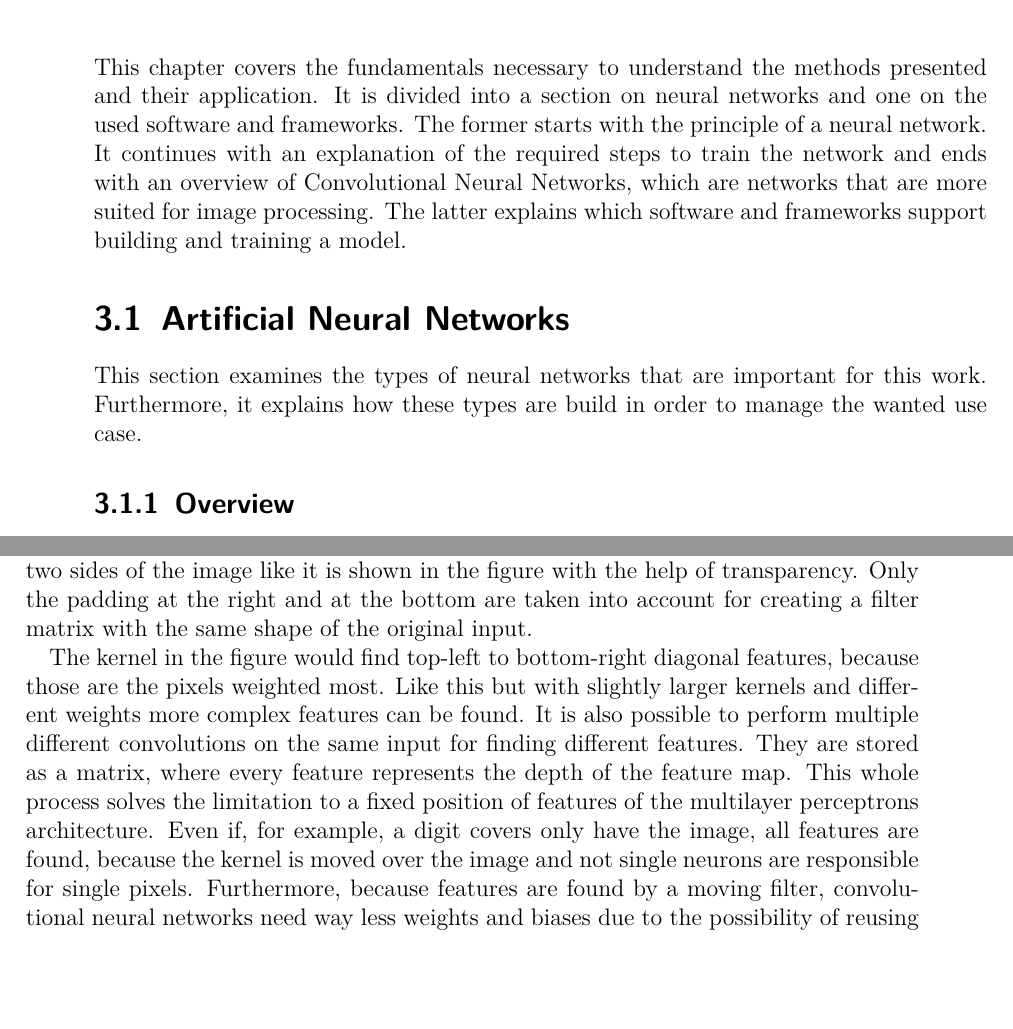
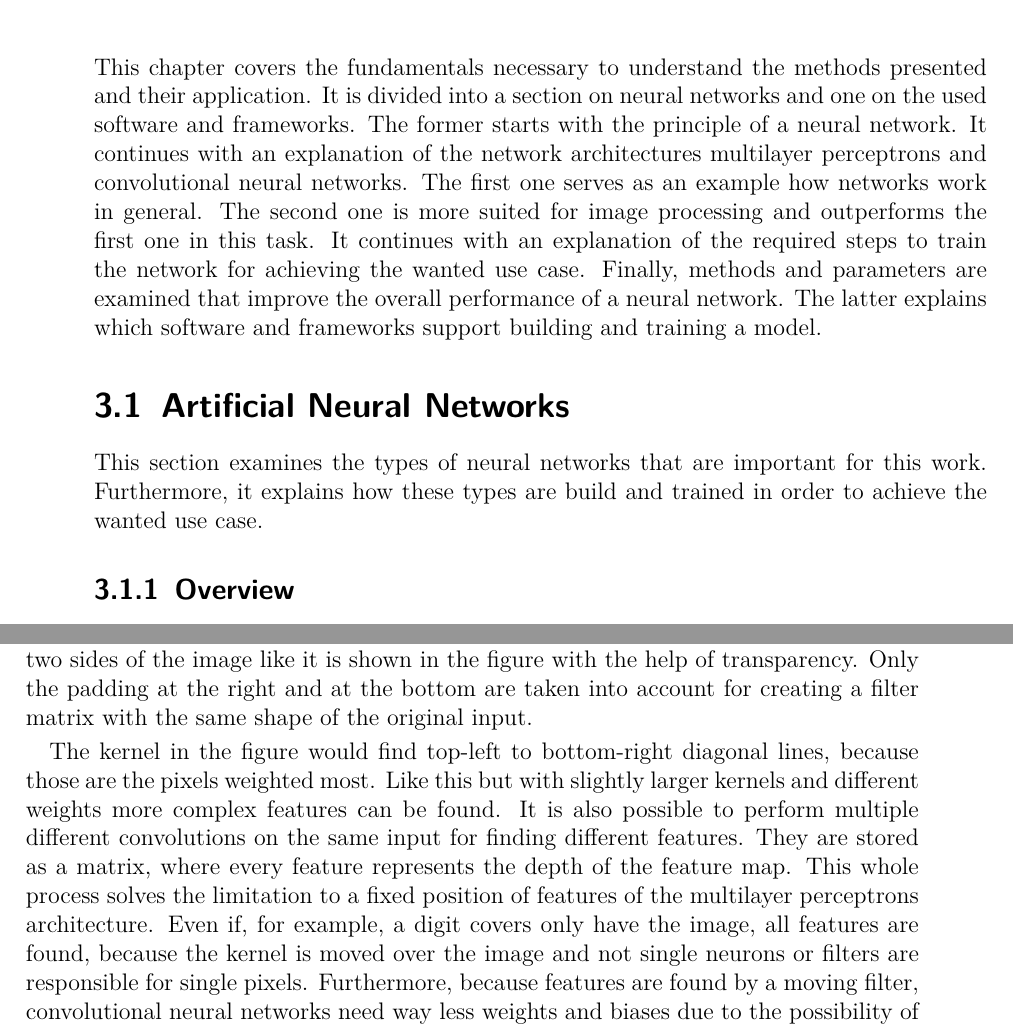
Before and after one commit to denkrau/multi-view-cnn-tex, a LaTeX thesis (BaMa.tex, which reads tex/fundamentals.tex, tex/fundamentals/neural_networks.tex, tex/fundamentals/neural_networks/cnn/convolution.tex): two parts of pages 17 and 26 of 35, joined at a grey line, cut so that both start at the same text. Compiled offline with pdfLaTeX; an older LaTeX class or package is replaced by its successor.

Commit message:
Changes structure and corrects fundamentals and conv layer

```diff
--- a/tex/fundamentals.tex
+++ b/tex/fundamentals.tex
@@ -2,7 +2,11 @@
 This chapter covers the fundamentals necessary to understand the methods presented and their application.
 It is divided into a section on neural networks and one on the used software and frameworks.
 The former starts with the principle of a neural network.
-It continues with an explanation of the required steps to train the network and ends with an overview of Convolutional Neural Networks, which are networks that are more suited for image processing.
+It continues with an explanation of the network architectures multilayer perceptrons and convolutional neural networks.
+The first one serves as an example how networks work in general.
+The second one is more suited for image processing and outperforms the first one in this task.
+It continues with an explanation of the required steps to train the network for achieving the wanted use case.
+Finally, methods and parameters are examined that improve the overall performance of a neural network.
 The latter explains which software and frameworks support building and training a model.
 
 \input{tex/fundamentals/neural_networks}
--- a/tex/fundamentals/neural_networks.tex
+++ b/tex/fundamentals/neural_networks.tex
@@ -1,8 +1,10 @@
 \section{Artificial Neural Networks}
 \label{sec:neural-networks}
 This section examines the types of neural networks that are important for this work.
-Furthermore, it explains how these types are build in order to manage the wanted use case.
+Furthermore, it explains how these types are build and trained in order to achieve the wanted use case.
 
 \input{tex/fundamentals/neural_networks/overview}
 \input{tex/fundamentals/neural_networks/mlp}
 \input{tex/fundamentals/neural_networks/cnn}
+\input{tex/fundamentals/neural_networks/training.tex}
+\input{tex/fundamentals/neural_networks/improving_performance.tex}
--- a/tex/fundamentals/neural_networks/cnn/convolution.tex
+++ b/tex/fundamentals/neural_networks/cnn/convolution.tex
@@ -53,12 +53,12 @@ Second, the padding $p$ is even.
 Otherwise, it needs to be rounded up for a correct mathematical representation, but only used on two sides of the image like it is shown in the figure with the help of transparency.
 Only the padding at the right and at the bottom are taken into account for creating a filter matrix with the same shape of the original input.
 
-The kernel in the figure would find top-left to bottom-right diagonal features, because those are the pixels weighted most.
+The kernel in the figure would find top-left to bottom-right diagonal lines, because those are the pixels weighted most.
 Like this but with slightly larger kernels and different weights more complex features can be found.
 It is also possible to perform multiple different convolutions on the same input for finding different features.
 They are stored as a matrix, where every feature represents the depth of the feature map.
 This whole process solves the limitation to a fixed position of features of the multilayer perceptrons architecture.
-Even if, for example, a digit covers only have the image, all features are found, because the kernel is moved over the image and not single neurons are responsible for single pixels.
+Even if, for example, a digit covers only have the image, all features are found, because the kernel is moved over the image and not single neurons or filters are responsible for single pixels.
 Furthermore, because features are found by a moving filter, convolutional neural networks need way less weights and biases due to the possibility of reusing them.
 The accuracy compared to multilayer perceptron networks is improved by concatenating several convolutions.
 That means a convolution is performed on the feature map of an earlier convolution.
```
Also changed, not shown: tex/fundamentals/neural_networks/improving_performance.tex (renamed from tex/fundamentals/neural_networks/mlp/improving_performance.tex, +2 -2 lines), tex/fundamentals/neural_networks/mlp.tex (+0 -2 lines), tex/fundamentals/neural_networks/training.tex (renamed from tex/fundamentals/neural_networks/mlp/training.tex, +2 -2 lines), BaMa.pdf, tex/fundamentals/neural_networks/cnn/convolution.tex (4 more changed lines).
